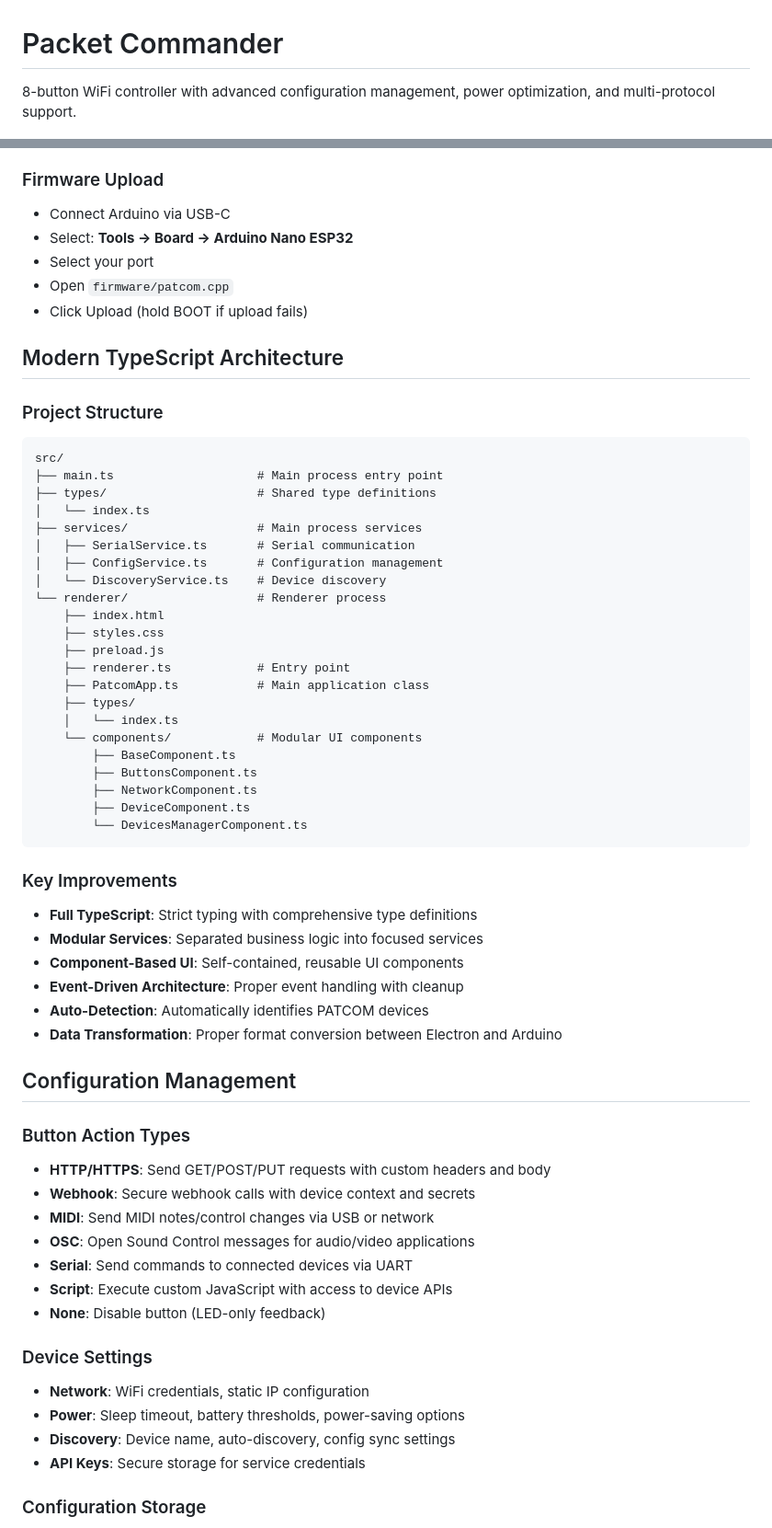
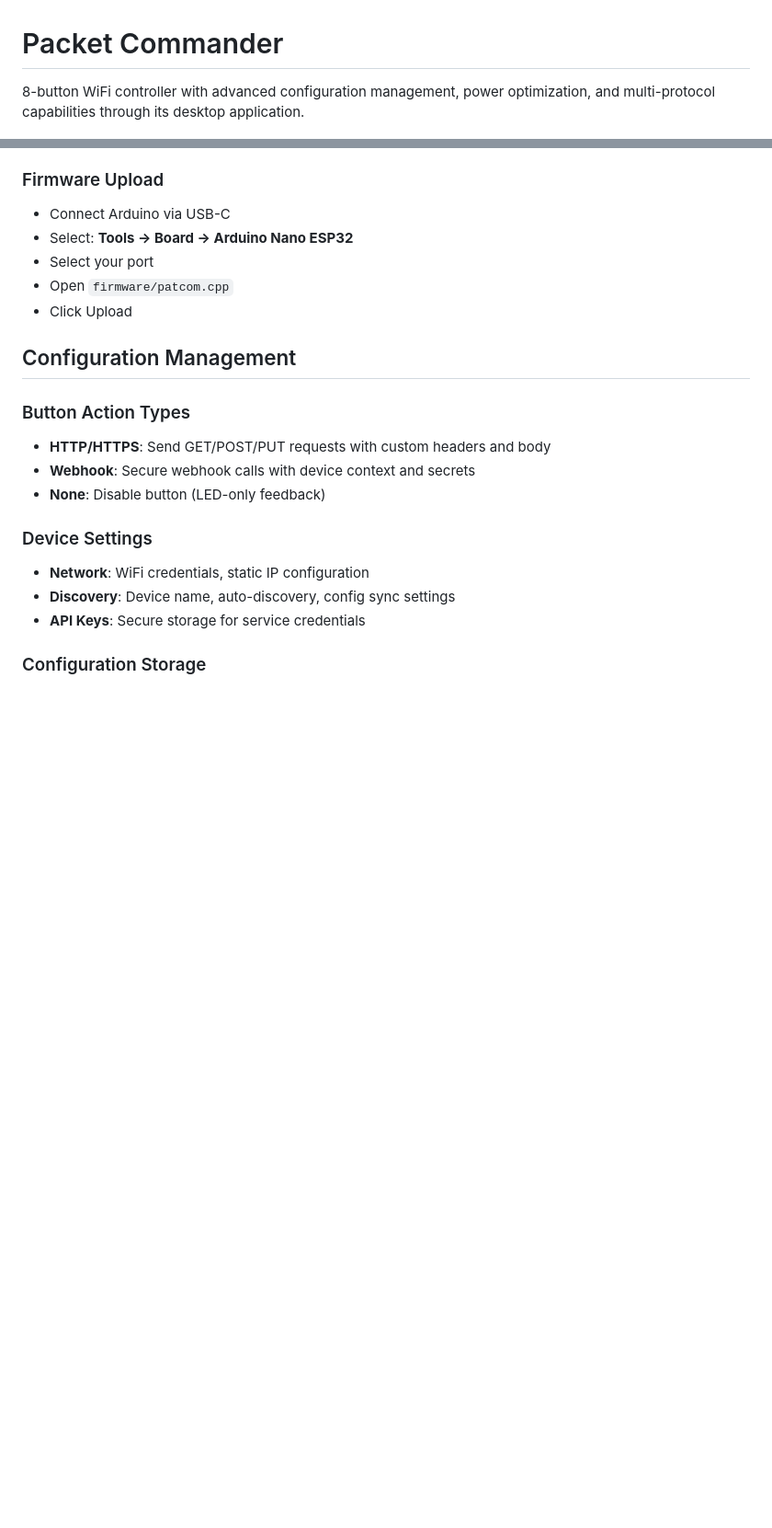
Before and after one commit to tylerreckart/packet-commander, a Markdown page: README.md, 2 parts joined by grey strips. Shown: that part at 92% size. GitHub-like rendering; blank space fills up the shorter version.

````diff
--- a/README.md
+++ b/README.md
@@ -1,5 +1,5 @@
 # Packet Commander
-8-button WiFi controller with advanced configuration management, power optimization, and multi-protocol support.
+8-button WiFi controller with advanced configuration management, power optimization, and multi-protocol capabilities through its desktop application.
 
 ![PATCOM](./assets/patcom.png)
 
@@ -78,58 +78,17 @@ npm run dist
 - Select: **Tools → Board → Arduino Nano ESP32**
 - Select your port
 - Open `firmware/patcom.cpp`
-- Click Upload (hold BOOT if upload fails)
-
-## Modern TypeScript Architecture
-
-### Project Structure
-```
-src/
-├── main.ts                    # Main process entry point
-├── types/                     # Shared type definitions
-│   └── index.ts
-├── services/                  # Main process services
-│   ├── SerialService.ts       # Serial communication
-│   ├── ConfigService.ts       # Configuration management
-│   └── DiscoveryService.ts    # Device discovery
-└── renderer/                  # Renderer process
-    ├── index.html
-    ├── styles.css
-    ├── preload.js
-    ├── renderer.ts            # Entry point
-    ├── PatcomApp.ts           # Main application class
-    ├── types/
-    │   └── index.ts
-    └── components/            # Modular UI components
-        ├── BaseComponent.ts
-        ├── ButtonsComponent.ts
-        ├── NetworkComponent.ts
-        ├── DeviceComponent.ts
-        └── DevicesManagerComponent.ts
-```
-
-### Key Improvements
-- **Full TypeScript**: Strict typing with comprehensive type definitions
-- **Modular Services**: Separated business logic into focused services
-- **Component-Based UI**: Self-contained, reusable UI components
-- **Event-Driven Architecture**: Proper event handling with cleanup
-- **Auto-Detection**: Automatically identifies PATCOM devices
-- **Data Transformation**: Proper format conversion between Electron and Arduino
+- Click Upload
 
 ## Configuration Management
 
 ### Button Action Types
 - **HTTP/HTTPS**: Send GET/POST/PUT requests with custom headers and body
 - **Webhook**: Secure webhook calls with device context and secrets
-- **MIDI**: Send MIDI notes/control changes via USB or network
-- **OSC**: Open Sound Control messages for audio/video applications
-- **Serial**: Send commands to connected devices via UART
-- **Script**: Execute custom JavaScript with access to device APIs
 - **None**: Disable button (LED-only feedback)
 
 ### Device Settings
 - **Network**: WiFi credentials, static IP configuration
-- **Power**: Sleep timeout, battery thresholds, power-saving options
 - **Discovery**: Device name, auto-discovery, config sync settings
 - **API Keys**: Secure storage for service credentials
 
````
Also changed, not shown: other parts of README.md (+22 -92 lines).
